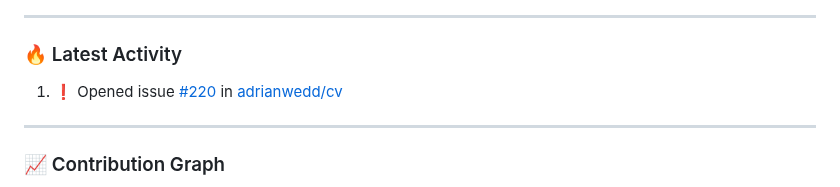
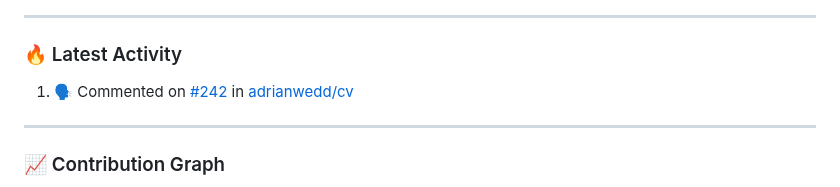
Before and after one commit to adrianwedd/adrianwedd, a Markdown page: README.md, the part around the change. GitHub-like rendering.

Commit message:
🤖 Enhanced GitHub activity intelligence update

```diff
--- a/README.md
+++ b/README.md
@@ -169,7 +169,7 @@
 ### 🔥 Latest Activity
 
 <!--START_SECTION:activity-->
-1. ❗ Opened issue [#220](https://github.com/adrianwedd/cv/issues/220) in [adrianwedd/cv](https://github.com/adrianwedd/cv)
+1. 🗣 Commented on [#242](https://github.com/adrianwedd/cv/issues/242#issuecomment-3148606617) in [adrianwedd/cv](https://github.com/adrianwedd/cv)
 <!--END_SECTION:activity-->
 
 ---
```
